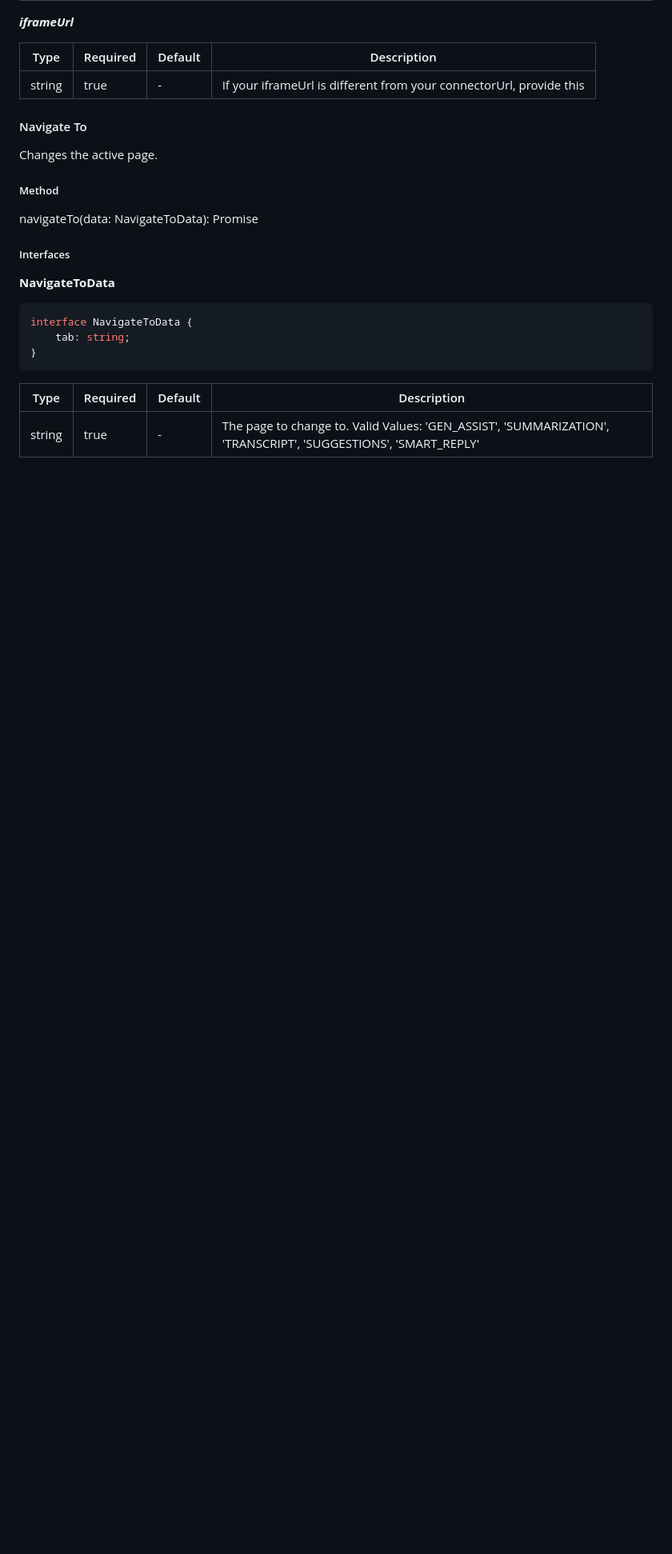
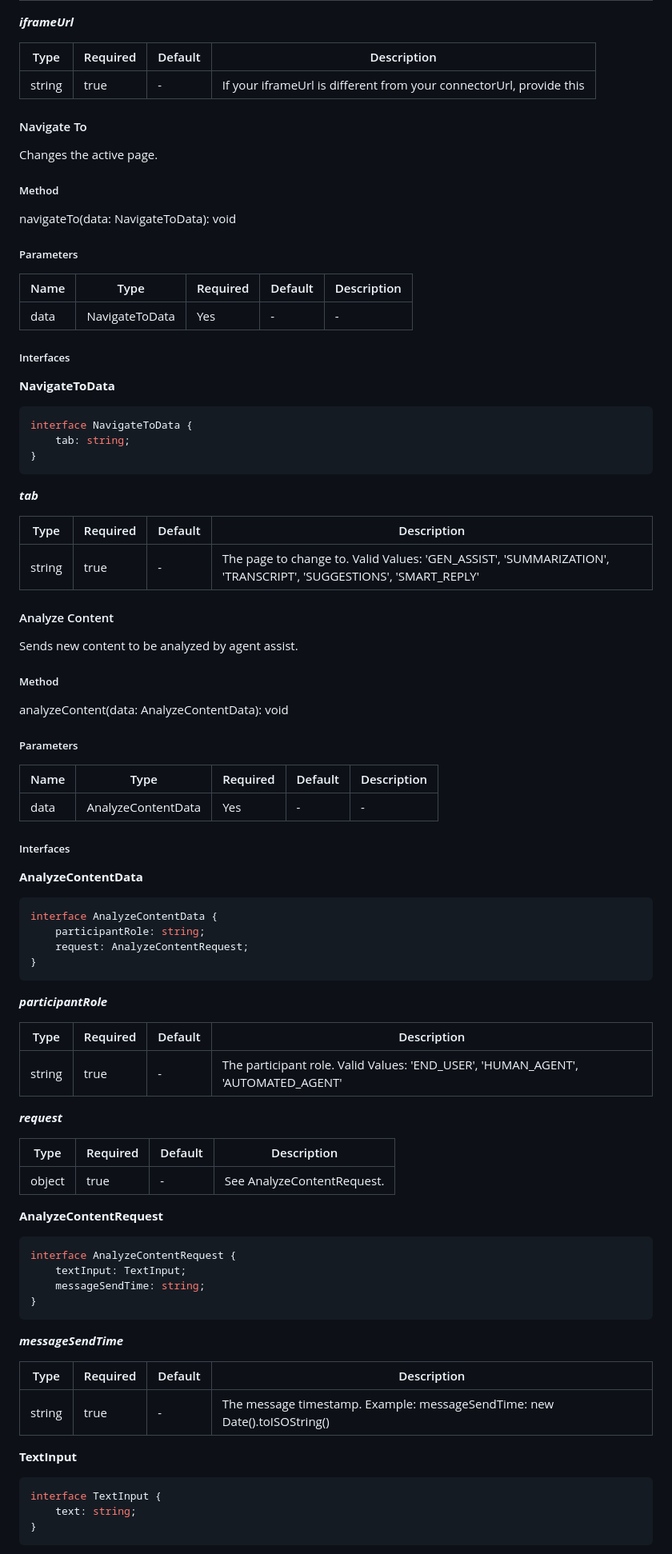
Before and after one commit to Dig-Voice-AI/ccai-aa-sdk, a Markdown page: README.md, the part around the change printed below. Shown: that part at 80% size. Rendered like a GitHub page; blank space fills up the shorter version.

````diff
--- a/README.md
+++ b/README.md
@@ -163,7 +165,13 @@ Changes the active page.
 
 <h5>Method</h5>
 
-navigateTo(data: NavigateToData): Promise
+navigateTo(data: NavigateToData): void
+
+<h5>Parameters</h5>
+
+| Name | Type | Required | Default | Description |
+| --- | --- | --- | --- | --- |
+| data | NavigateToData | Yes | - |  - |
 
 <h5>Interfaces</h5>
 
@@ -175,6 +183,71 @@ interface NavigateToData {
 }
 ```
 
+***tab***
+
 | Type | Required | Default | Description |
 | --- | --- | --- | --- |
 | string | true | - | The page to change to. Valid Values: 'GEN_ASSIST', 'SUMMARIZATION', 'TRANSCRIPT', 'SUGGESTIONS', 'SMART_REPLY'
+
+<!-- Analyze Content -->
+
+#### Analyze Content
+
+Sends new content to be analyzed by agent assist.
+
+<h5>Method</h5>
+
+analyzeContent(data: AnalyzeContentData): void
+
+<h5>Parameters</h5>
+
+| Name | Type | Required | Default | Description |
+| --- | --- | --- | --- | --- |
+| data | AnalyzeContentData | Yes | - |  - |
+
+<h5>Interfaces</h5>
+
+**AnalyzeContentData**
+
+```javascript
+interface AnalyzeContentData {
+    participantRole: string;
+    request: AnalyzeContentRequest;
+}
+```
+
+***participantRole***
+
+| Type | Required | Default | Description |
+| --- | --- | --- | --- |
+| string | true | - | The participant role. Valid Values: 'END_USER', 'HUMAN_AGENT', 'AUTOMATED_AGENT'
+
+***request***
+
+| Type | Required | Default | Description |
+| --- | --- | --- | --- |
+| object | true | - | See AnalyzeContentRequest.
+
+**AnalyzeContentRequest**
+
+```javascript
+interface AnalyzeContentRequest {
+    textInput: TextInput;
+    messageSendTime: string;
+}
+```
+
+***messageSendTime***
+
+| Type | Required | Default | Description |
+| --- | --- | --- | --- |
+| string | true | - | The message timestamp. Example: messageSendTime: new Date().toISOString()
+
+**TextInput**
+
+```javascript
+interface TextInput {
+    text: string;
+}
+```
+
````
Also changed, not shown: other parts of README.md (+10 -3 lines).
